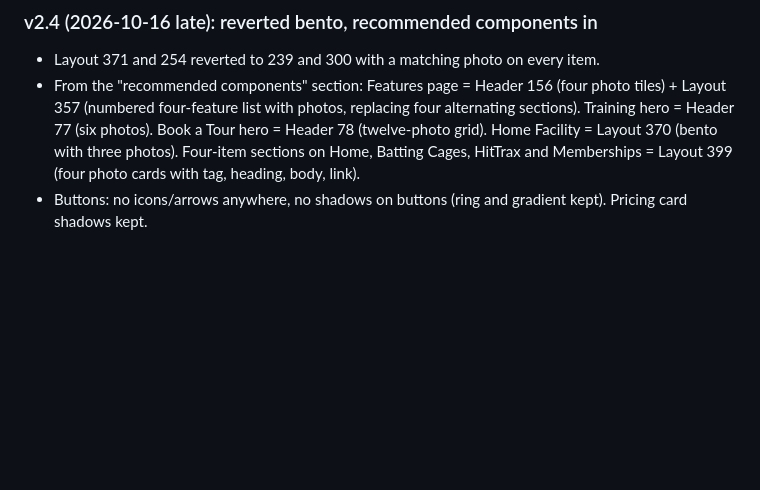
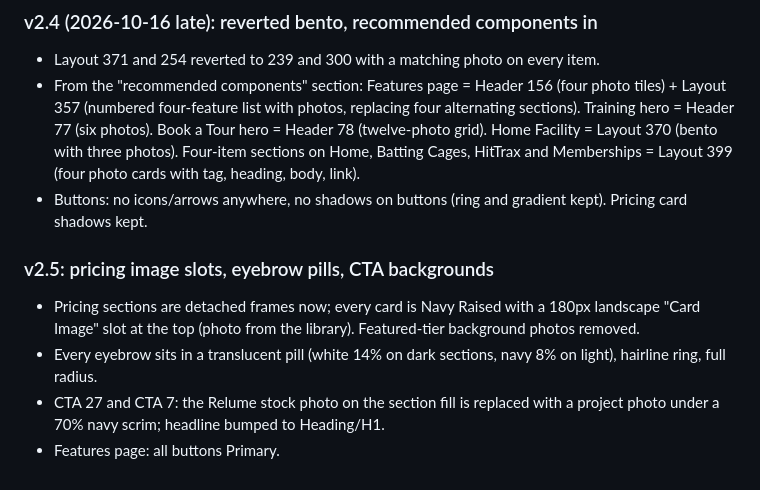
Before and after one commit to mmg-design/IPL, a Markdown page: copy-deck-wireframes.md, the part around the change. Rendered like a GitHub page; blank space fills up the shorter version.

Commit message:
Copy deck v2.5: pricing image slots, eyebrow pills, CTA backgrounds
Co-Authored-By: Claude Fable 5.1 <noreply@anthropic.com>
Claude-Session: https://claude.ai/code/session_01RmkRWBZJ7axdiLAkKJbPbZ

```diff
--- a/copy-deck-wireframes.md
+++ b/copy-deck-wireframes.md
@@ -271,3 +271,9 @@ Hours: Mon to Fri 2 to 9pm, Sat 10am to 7pm, Sun 11am to 5pm. Phone 810-206-3763
 - Layout 371 and 254 reverted to 239 and 300 with a matching photo on every item.
 - From the "recommended components" section: Features page = Header 156 (four photo tiles) + Layout 357 (numbered four-feature list with photos, replacing four alternating sections). Training hero = Header 77 (six photos). Book a Tour hero = Header 78 (twelve-photo grid). Home Facility = Layout 370 (bento with three photos). Four-item sections on Home, Batting Cages, HitTrax and Memberships = Layout 399 (four photo cards with tag, heading, body, link).
 - Buttons: no icons/arrows anywhere, no shadows on buttons (ring and gradient kept). Pricing card shadows kept.
+
+### v2.5: pricing image slots, eyebrow pills, CTA backgrounds
+- Pricing sections are detached frames now; every card is Navy Raised with a 180px landscape "Card Image" slot at the top (photo from the library). Featured-tier background photos removed.
+- Every eyebrow sits in a translucent pill (white 14% on dark sections, navy 8% on light), hairline ring, full radius.
+- CTA 27 and CTA 7: the Relume stock photo on the section fill is replaced with a project photo under a 70% navy scrim; headline bumped to Heading/H1.
+- Features page: all buttons Primary.
```
